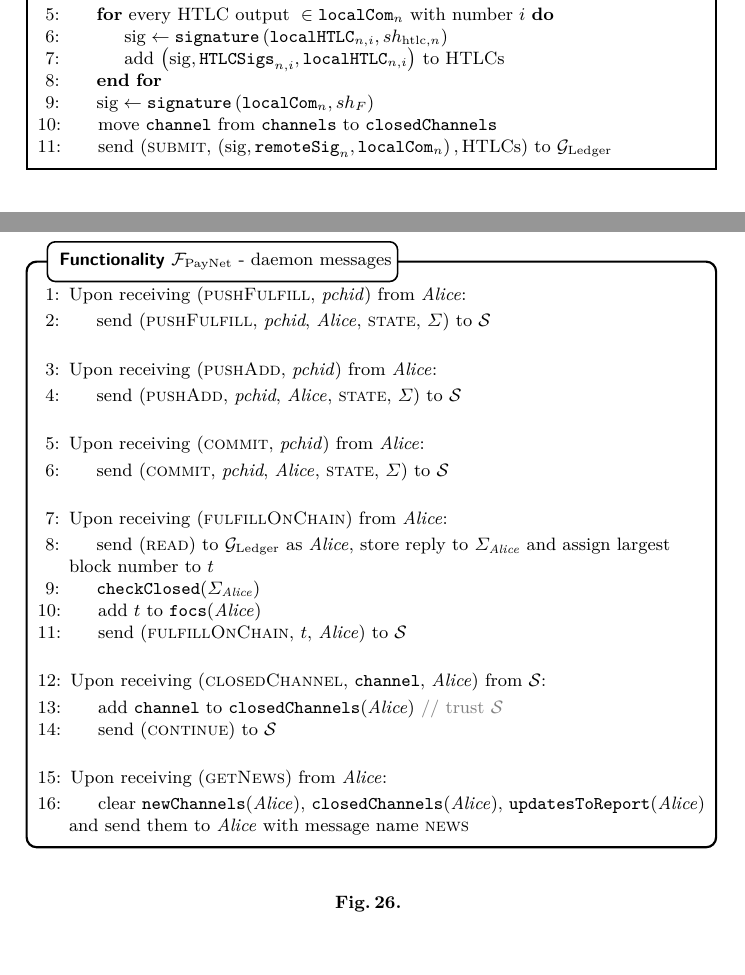
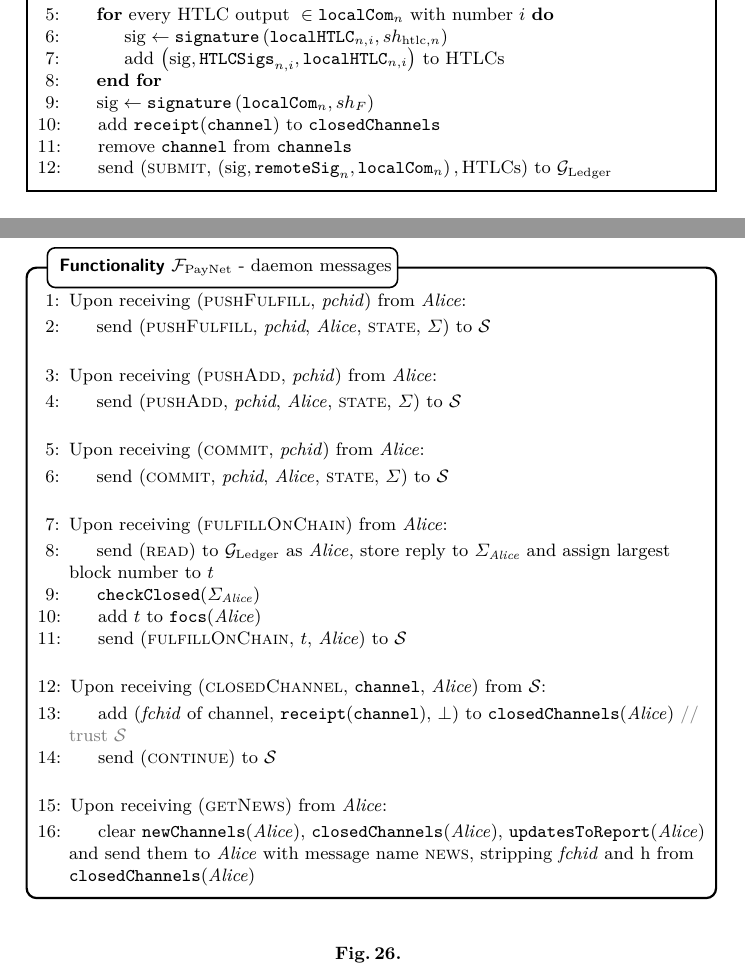
Before and after one commit to OrfeasLitos/PaymentChannels, a LaTeX paper (src/paymentChannels.tex, which reads src/payfunc.tex, src/protocol.tex): two parts of pages 19 and 27 of 56, joined at a grey line, cut so that both start at the same text. Compiled offline with pdfLaTeX.

```diff
--- a/src/payfunc.tex
+++ b/src/payfunc.tex
@@ -489,7 +489,9 @@
         \State Upon receiving (\textsc{closedChannel}, \texttt{channel}, \alice)
         from \simulator:
         \Indent
-          \State add \texttt{channel} to \texttt{closedChannels}(\alice)
+          \State add (\textit{fchid} of channel,
+          \texttt{receipt}(\texttt{channel}), $\bot$) to
+          \texttt{closedChannels}(\alice)
           \Comment{trust \simulator}
           \label{alg:fpaynet:closedChannel:report}
           \State send (\textsc{continue}) to \simulator
@@ -501,7 +503,8 @@
         \Indent
           \State clear \texttt{newChannels}(\alice),
           \texttt{closedChannels}(\alice), \texttt{updatesToReport}(\alice) and
-          send them to \alice{} with message name \textsc{news}
+          send them to \alice{} with message name \textsc{news}, stripping
+          \textit{fchid} and h from \texttt{closedChannels}(\alice)
           \label{alg:fpaynet:getnews:send}
         \EndIndent
       \end{algorithmic}
--- a/src/protocol.tex
+++ b/src/protocol.tex
@@ -935,8 +937,10 @@
           \EndFor
           \State $\mathrm{sig} \gets
           \mathtt{signature}\left(\mathtt{localCom}_n, sh_F\right)$
-          \State move \texttt{channel} from \texttt{channels} to
+          \State add \texttt{receipt}(\texttt{channel}) to
           \texttt{closedChannels}
+          \label{alg:protocol:close:report}
+          \State remove \texttt{channel} from \texttt{channels}
           \label{alg:protocol:close:remove}
           \State send (\textsc{submit}, $\left(\mathrm{sig},
           \mathtt{remoteSig}_n, \mathtt{localCom}_n\right), \mathrm{HTLCs}$) to
```
Also changed, not shown: src/closeproof.tex (+3 -3 lines), src/payfunc.tex (2 more changed lines), src/protocol.tex (4 more changed lines).
